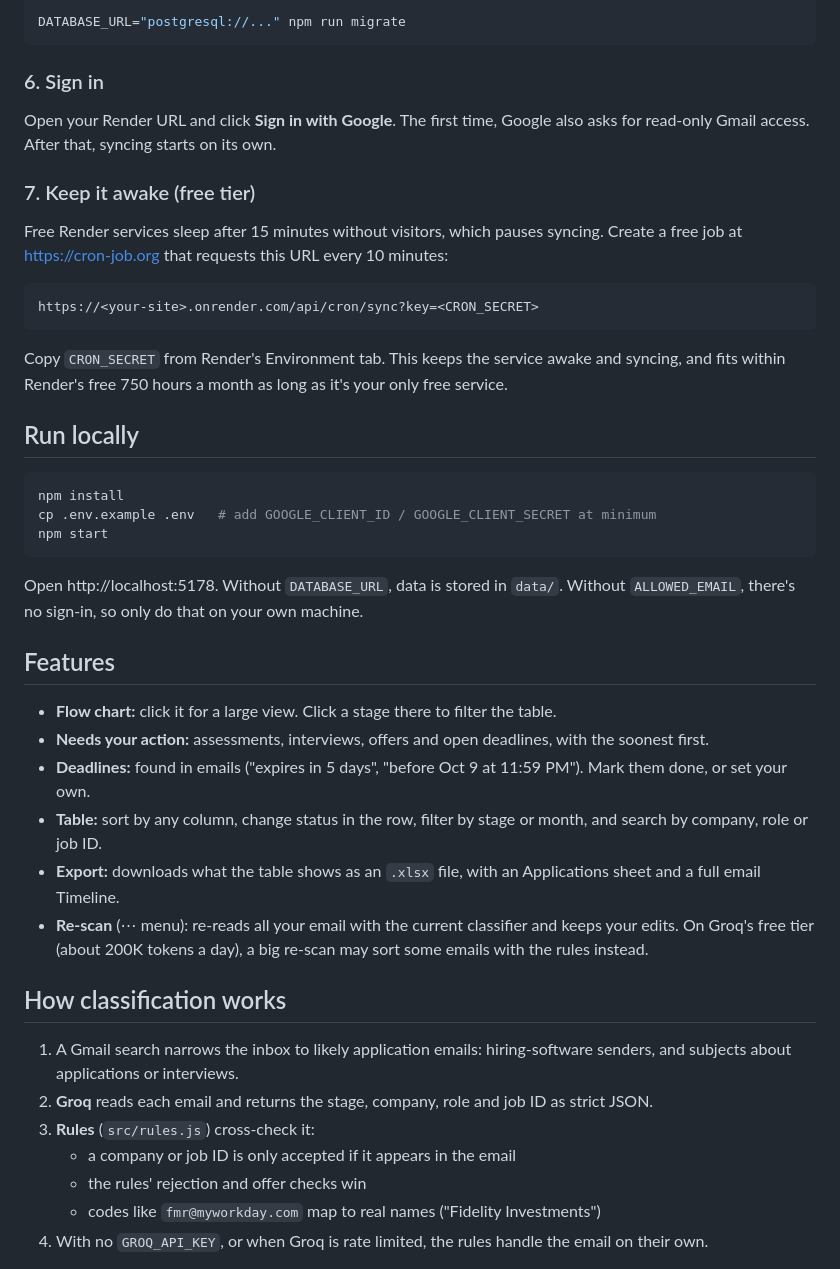
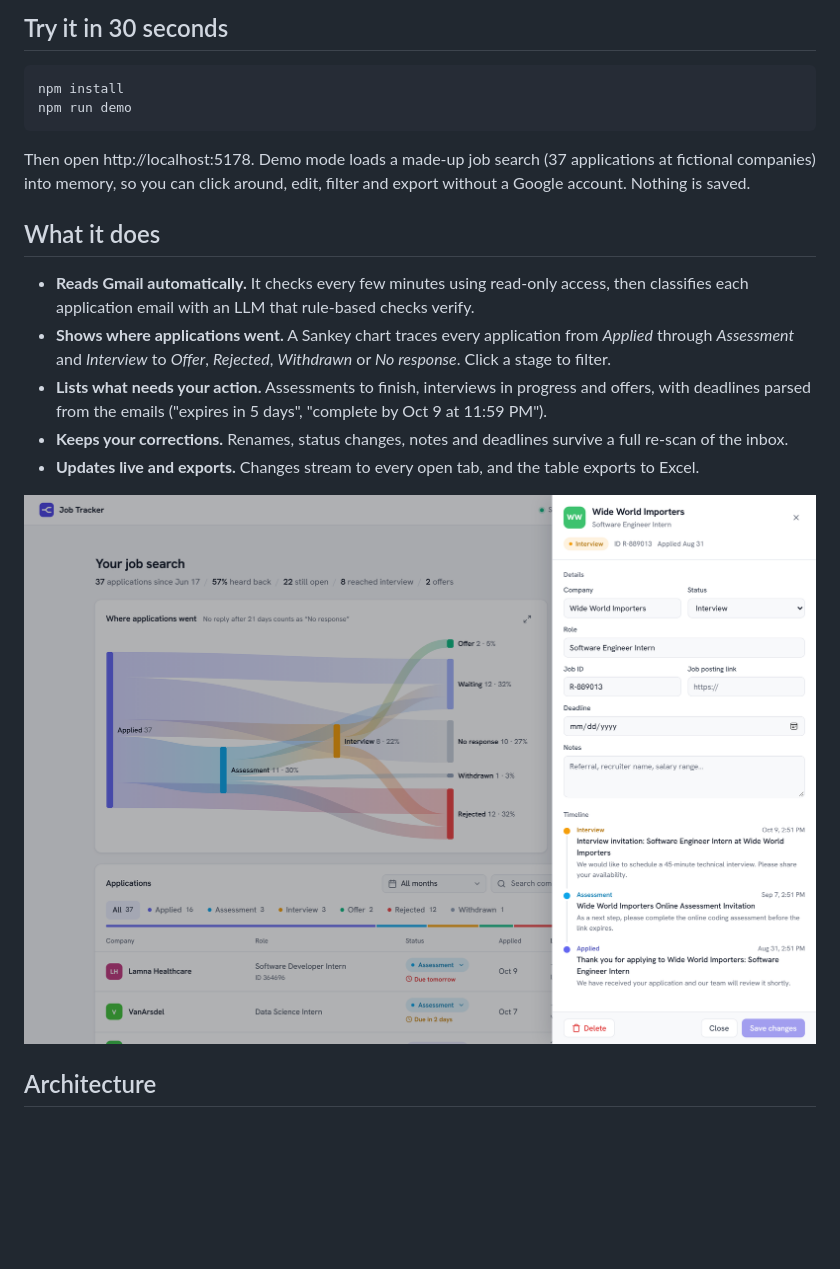
Before and after one commit to krishjayanth/job-tracker, a Markdown page: README.md, the part around one of its changes. Rendered like a GitHub page; pictures changed too: docs/drawer.png (added); blank space fills up the shorter version.

````diff
--- a/README.md
+++ b/README.md
@@ -50,52 +22,25 @@ On your PC, copy your local tracker into the database once:
-```bash
-DATABASE_URL="postgresql://..." npm run migrate
-```
-
-### 6. Sign in
-Open your Render URL and click **Sign in with Google**. The first time, Google also asks for read-only Gmail
-access. After that, syncing starts on its own.
-
-### 7. Keep it awake (free tier)
-Free Render services sleep after 15 minutes without visitors, which pauses syncing. Create a free job at
-https://cron-job.org that requests this URL every 10 minutes:
-
-```
-https://<your-site>.onrender.com/api/cron/sync?key=<CRON_SECRET>
-```
-
-Copy `CRON_SECRET` from Render's Environment tab. This keeps the service awake and syncing, and fits within
-Render's free 750 hours a month as long as it's your only free service.
-
-## Run locally
+## Try it in 30 seconds
 
 ```bash
 npm install
-cp .env.example .env   # add GOOGLE_CLIENT_ID / GOOGLE_CLIENT_SECRET at minimum
-npm start
+npm run demo
 ```
 
-Open http://localhost:5178. Without `DATABASE_URL`, data is stored in `data/`. Without `ALLOWED_EMAIL`, there's no
-sign-in, so only do that on your own machine.
+Then open http://localhost:5178. Demo mode loads a made-up job search (37 applications at fictional companies)
+into memory, so you can click around, edit, filter and export without a Google account. Nothing is saved.
 
-## Features
+## What it does
 
-- **Flow chart:** click it for a large view. Click a stage there to filter the table.
-- **Needs your action:** assessments, interviews, offers and open deadlines, with the soonest first.
-- **Deadlines:** found in emails ("expires in 5 days", "before Oct 9 at 11:59 PM"). Mark them done, or set your own.
-- **Table:** sort by any column, change status in the row, filter by stage or month, and search by company, role
-  or job ID.
-- **Export:** downloads what the table shows as an `.xlsx` file, with an Applications sheet and a full email Timeline.
-- **Re-scan** (⋯ menu): re-reads all your email with the current classifier and keeps your edits. On Groq's free
-  tier (about 200K tokens a day), a big re-scan may sort some emails with the rules instead.
+- **Reads Gmail automatically.** It checks every few minutes using read-only access, then classifies each
+  application email with an LLM that rule-based checks verify.
+- **Shows where applications went.** A Sankey chart traces every application from *Applied* through
+  *Assessment* and *Interview* to *Offer*, *Rejected*, *Withdrawn* or *No response*. Click a stage to filter.
+- **Lists what needs your action.** Assessments to finish, interviews in progress and offers, with deadlines
+  parsed from the emails ("expires in 5 days", "complete by Oct 9 at 11:59 PM").
+- **Keeps your corrections.** Renames, status changes, notes and deadlines survive a full re-scan of the inbox.
+- **Updates live and exports.** Changes stream to every open tab, and the table exports to Excel.
 
-## How classification works
+![Application drawer with details and an email timeline](docs/drawer.png)
 
-1. A Gmail search narrows the inbox to likely application emails: hiring-software senders, and subjects about
-   applications or interviews.
-2. **Groq** reads each email and returns the stage, company, role and job ID as strict JSON.
-3. **Rules** (`src/rules.js`) cross-check it:
-   - a company or job ID is only accepted if it appears in the email
-   - the rules' rejection and offer checks win
-   - codes like `fmr@myworkday.com` map to real names ("Fidelity Investments")
-4. With no `GROQ_API_KEY`, or when Groq is rate limited, the rules handle the email on their own.
+## Architecture
 
````
Also changed, not shown: other parts of README.md (+127 -68 lines), docs/DEPLOY.md (added, +90 -0 lines), docs/dashboard-dark.png (added), docs/dashboard.png (added), 12 other files.
